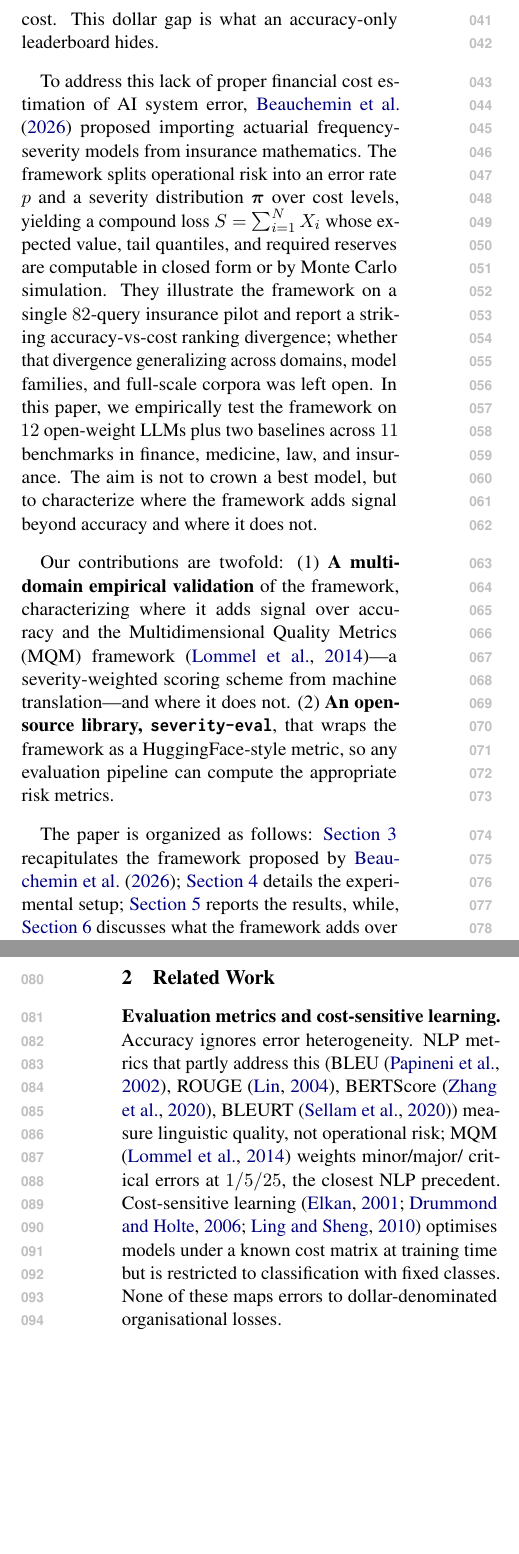
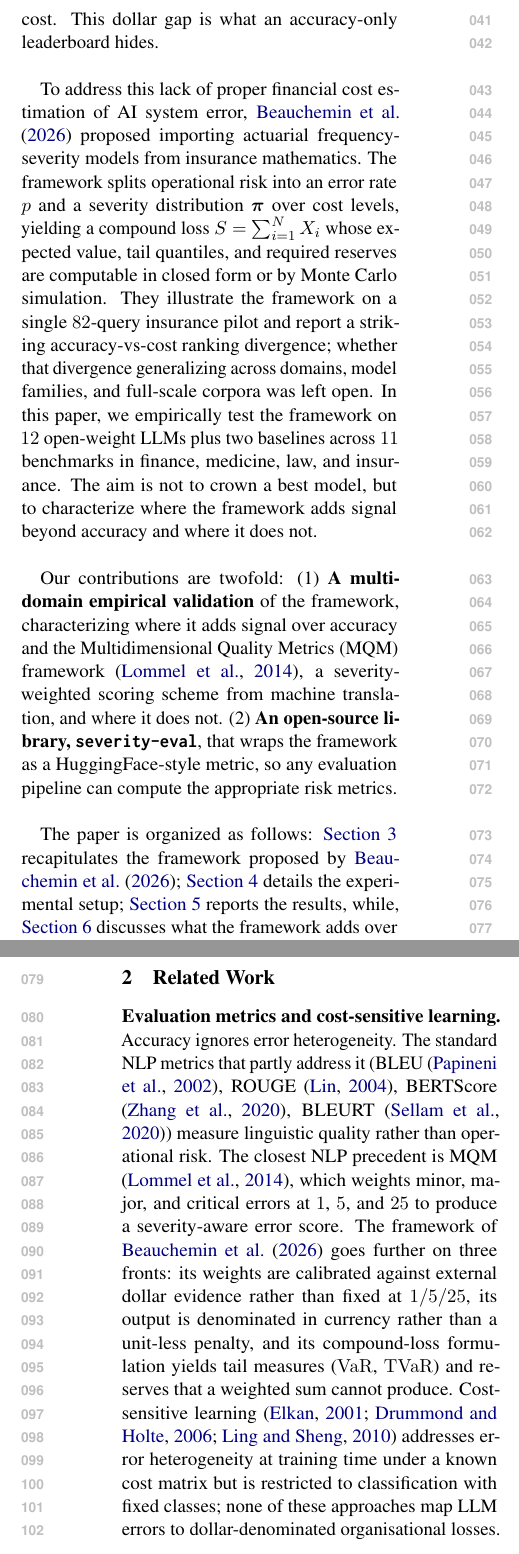
Before and after one commit to davebulaval/severity-eval, a LaTeX paper (paper/main.tex): two parts of the columns of pages 1 and 2 of 31, joined at a grey line, cut so that both start at the same text, the shorter picture padded with empty space. Compiled offline with pdfLaTeX.

Commit message:
paper: rewrite Related Work paragraph on metrics + cost-sensitive learning (#115)
User feedback: the paragraph was choppy and did not explain WHY
MQM falls short relative to the Beauchemin et al. framework.

New flow: (1) accuracy ignores heterogeneity; (2) BLEU/ROUGE/
BERTScore/BLEURT measure linguistic quality, not operational
risk; (3) MQM is the closest NLP precedent with 1/5/25 weights;
(4) the actuarial framework goes further on three concrete
fronts -- dollar-calibrated weights, currency-denominated
output, and tail-risk/reserve measures a weighted sum cannot
produce; (5) cost-sensitive learning is training-time and
classification-only.

Co-authored-by: Claude Opus 4.7 <noreply@anthropic.com>

```diff
--- a/paper/main.tex
+++ b/paper/main.tex
@@ -182,12 +182,8 @@ signal beyond accuracy and where it does not.
 
 Our contributions are twofold:
 (1)~\textbf{A multi-domain empirical validation} of the
-framework, characterizing where it adds signal over accuracy and
-the Multidimensional Quality Metrics (MQM) framework
-\citep{lommel2014mqm}---a severity-weighted scoring scheme from
-machine translation---and where it does not.
-(2)~\textbf{An open-source library, \seveval{}}, that wraps the
-framework as a HuggingFace-style metric, so any evaluation pipeline can compute the appropriate risk metrics.
+framework, characterizing where it adds signal over accuracy and the Multidimensional Quality Metrics (MQM) framework \citep{lommel2014mqm}, a severity-weighted scoring scheme from machine translation, and where it does not.
+(2)~\textbf{An open-source library, \seveval{}}, that wraps the framework as a HuggingFace-style metric, so any evaluation pipeline can compute the appropriate risk metrics.
 
 The paper is organized as follows:
 \autoref{sec:framework} recapitulates the framework proposed by \citet{beauchemin2026position};
@@ -203,16 +199,25 @@ discusses what the framework adds over accuracy and MQM.
 \label{sec:related-work}
 
 \paragraph{Evaluation metrics and cost-sensitive learning.}
-Accuracy ignores error heterogeneity. NLP metrics that partly
-address this (BLEU \citep{papineni2002bleu}, ROUGE
+Accuracy ignores error heterogeneity. The standard NLP metrics
+that partly address it (BLEU \citep{papineni2002bleu}, ROUGE
 \citep{lin2004rouge}, BERTScore \citep{zhang2020bertscore},
-BLEURT \citep{sellam2020bleurt}) measure linguistic quality, not
-operational risk; MQM \citep{lommel2014mqm} weights minor/major/
-critical errors at $1/5/25$, the closest NLP precedent. Cost-sensitive
-learning \citep{elkan2001foundations,drummond2006cost,ling2008cost}
-optimises models under a known cost matrix at training time but
-is restricted to classification with fixed classes. None of these
-maps errors to dollar-denominated organisational losses.
+BLEURT \citep{sellam2020bleurt}) measure linguistic quality
+rather than operational risk. The closest NLP precedent is MQM
+\citep{lommel2014mqm}, which weights minor, major, and critical
+errors at $1$, $5$, and $25$ to produce a severity-aware error
+score. The framework of \citet{beauchemin2026position} goes
+further on three fronts: its weights are calibrated against
+external dollar evidence rather than fixed at $1/5/25$, its
+output is denominated in currency rather than a unit-less
+penalty, and its compound-loss formulation yields tail measures
+($\VaR$, $\TVaR$) and reserves that a weighted sum cannot
+produce. Cost-sensitive learning
+\citep{elkan2001foundations,drummond2006cost,ling2008cost}
+addresses error heterogeneity at training time under a known
+cost matrix but is restricted to classification with fixed
+classes; none of these approaches map LLM errors to
+dollar-denominated organisational losses.
 
 \paragraph{Risk-aware AI evaluation and actuarial loss models.}
 Regulatory frameworks (EU AI Act \citep{euaiact2024}, NIST AI RMF
```
Also changed, not shown: paper/main.tex (10 more changed lines).
